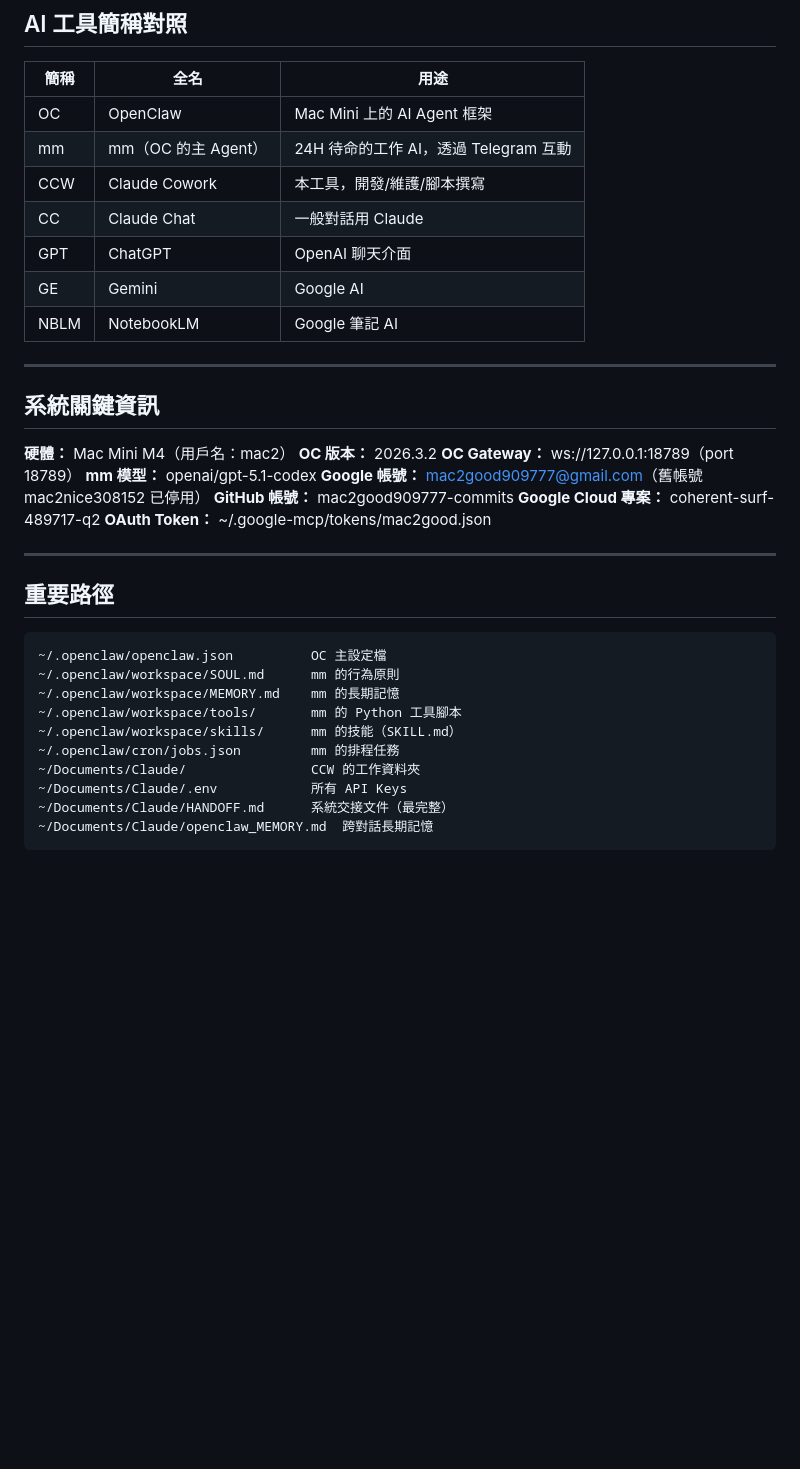
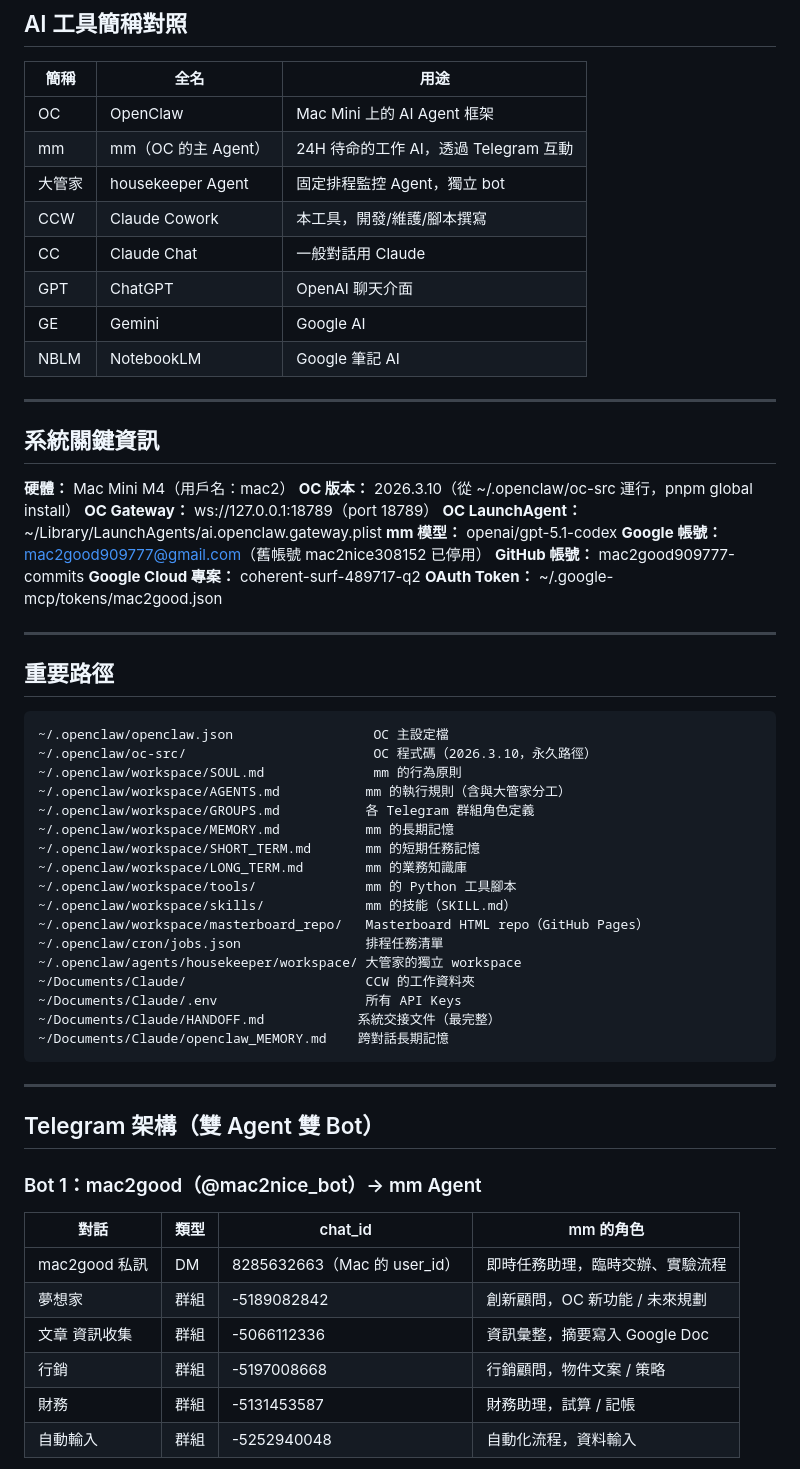
Before and after one commit to mac2good909777-commits/system-architecture, a Markdown page: CCW_CONTEXT.md, the part around one of its changes. Rendered like a GitHub page; blank space fills up the shorter version.

````diff
--- a/CCW_CONTEXT.md
+++ b/CCW_CONTEXT.md
@@ -26,6 +26,7 @@
 |------|------|------|
 | OC | OpenClaw | Mac Mini 上的 AI Agent 框架 |
 | mm | mm（OC 的主 Agent） | 24H 待命的工作 AI，透過 Telegram 互動 |
+| 大管家 | housekeeper Agent | 固定排程監控 Agent，獨立 bot |
 | CCW | Claude Cowork | 本工具，開發/維護/腳本撰寫 |
 | CC | Claude Chat | 一般對話用 Claude |
 | GPT | ChatGPT | OpenAI 聊天介面 |
@@ -37,8 +38,9 @@
 ## 系統關鍵資訊
 
 **硬體：** Mac Mini M4（用戶名：mac2）
-**OC 版本：** 2026.3.2
+**OC 版本：** 2026.3.10（從 ~/.openclaw/oc-src 運行，pnpm global install）
 **OC Gateway：** ws://127.0.0.1:18789（port 18789）
+**OC LaunchAgent：** ~/Library/LaunchAgents/ai.openclaw.gateway.plist
 **mm 模型：** openai/gpt-5.1-codex
 **Google 帳號：** mac2good909777@gmail.com（舊帳號 mac2nice308152 已停用）
 **GitHub 帳號：** mac2good909777-commits
@@ -50,14 +52,37 @@
 ## 重要路徑
 
 ```
-~/.openclaw/openclaw.json          OC 主設定檔
-~/.openclaw/workspace/SOUL.md      mm 的行為原則
-~/.openclaw/workspace/MEMORY.md    mm 的長期記憶
-~/.openclaw/workspace/tools/       mm 的 Python 工具腳本
-~/.openclaw/workspace/skills/      mm 的技能（SKILL.md）
-~/.openclaw/cron/jobs.json         mm 的排程任務
-~/Documents/Claude/                CCW 的工作資料夾
-~/Documents/Claude/.env            所有 API Keys
-~/Documents/Claude/HANDOFF.md      系統交接文件（最完整）
-~/Documents/Claude/openclaw_MEMORY.md  跨對話長期記憶
+~/.openclaw/openclaw.json                  OC 主設定檔
+~/.openclaw/oc-src/                        OC 程式碼（2026.3.10，永久路徑）
+~/.openclaw/workspace/SOUL.md              mm 的行為原則
+~/.openclaw/workspace/AGENTS.md           mm 的執行規則（含與大管家分工）
+~/.openclaw/workspace/GROUPS.md           各 Telegram 群組角色定義
+~/.openclaw/workspace/MEMORY.md           mm 的長期記憶
+~/.openclaw/workspace/SHORT_TERM.md       mm 的短期任務記憶
+~/.openclaw/workspace/LONG_TERM.md        mm 的業務知識庫
+~/.openclaw/workspace/tools/              mm 的 Python 工具腳本
+~/.openclaw/workspace/skills/             mm 的技能（SKILL.md）
+~/.openclaw/workspace/masterboard_repo/   Masterboard HTML repo（GitHub Pages）
+~/.openclaw/cron/jobs.json                排程任務清單
+~/.openclaw/agents/housekeeper/workspace/ 大管家的獨立 workspace
+~/Documents/Claude/                       CCW 的工作資料夾
+~/Documents/Claude/.env                   所有 API Keys
+~/Documents/Claude/HANDOFF.md            系統交接文件（最完整）
+~/Documents/Claude/openclaw_MEMORY.md    跨對話長期記憶
 ```
+
+---
+
+## Telegram 架構（雙 Agent 雙 Bot）
+
+### Bot 1：mac2good（@mac2nice_bot）→ mm Agent
+
+| 對話 | 類型 | chat_id | mm 的角色 |
+|------|------|---------|-----------|
+| mac2good 私訊 | DM | 8285632663（Mac 的 user_id） | 即時任務助理，臨時交辦、實驗流程 |
+| 夢想家 | 群組 | -5189082842 | 創新顧問，OC 新功能 / 未來規劃 |
+| 文章 資訊收集 | 群組 | -5066112336 | 資訊彙整，摘要寫入 Google Doc |
+| 行銷 | 群組 | -5197008668 | 行銷顧問，物件文案 / 策略 |
+| 財務 | 群組 | -5131453587 | 財務助理，試算 / 記帳 |
+| 自動輸入 | 群組 | -5252940048 | 自動化流程，資料輸入 |
+
````
Also changed, not shown: other parts of CCW_CONTEXT.md (+60 -31 lines).
